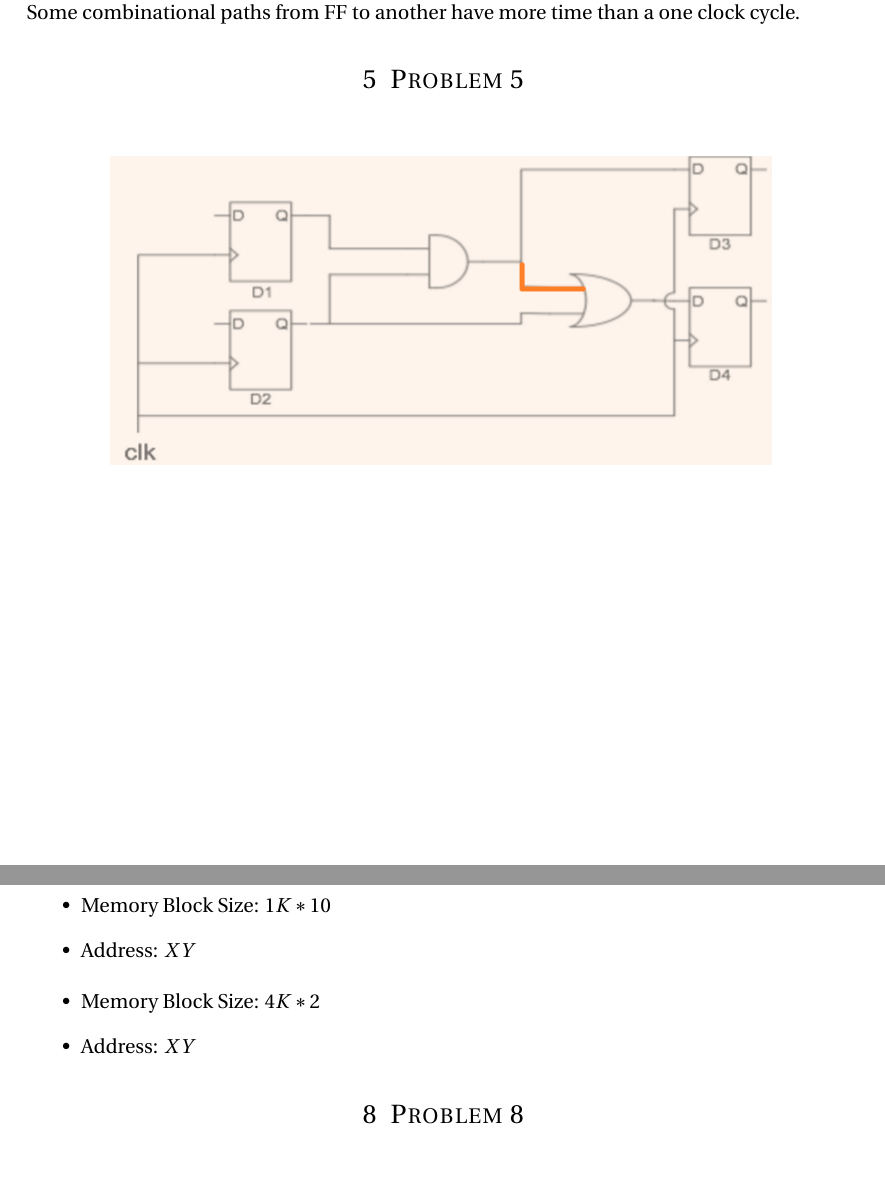
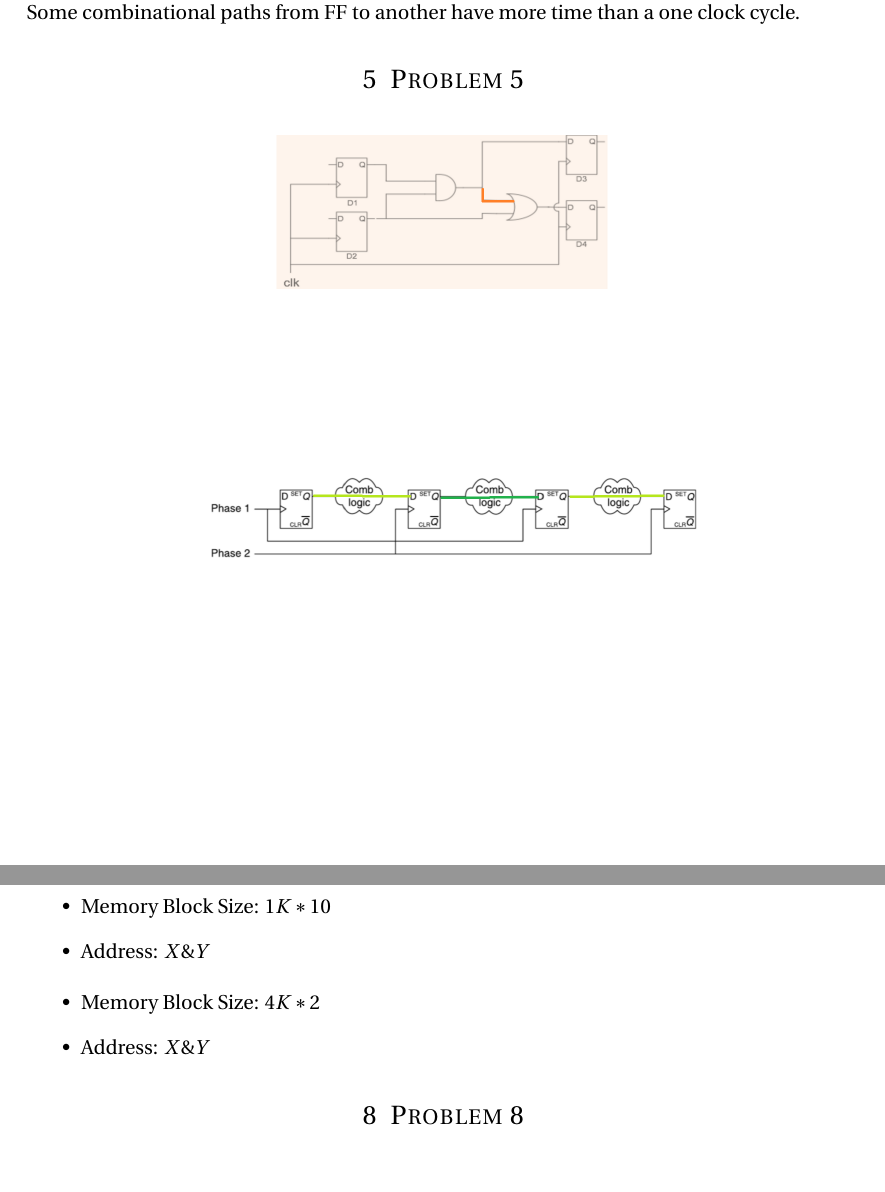
Before and after one commit to 9231058/FPGA-Homework, a LaTeX document (HW-6/HW-6-sol.tex): two parts of pages 2 and 5 of 5 before the commit and two parts of pages 2 and 3 of 3 after it, joined at a grey line, cut so that both start at the same text, the shorter picture padded with empty space. Compiled offline with pdfLaTeX.

Commit message:
Improve solution tex of HW-6.

```diff
--- a/HW-6/HW-6-sol.tex
+++ b/HW-6/HW-6-sol.tex
@@ -123,9 +123,9 @@ specific area of FPGA to design modules.
 %------- P5
 
 \section{Problem 5}
-\center\includegraphics[]{p5-1.png}\\
-\center\includegraphics[]{p5-2.png}\\
-\center\includegraphics[]{p5-3.png}\\
+\center\includegraphics[scale=0.5]{p5-1.png}\\
+\center\includegraphics[scale=0.5]{p5-2.png}\\
+\center\includegraphics[scale=0.5]{p5-3.png}\\
 
 
 %------- P6
@@ -142,12 +142,12 @@ specific area of FPGA to design modules.
 \par
 \begin{itemize}
 	\item Memory Block Size: $1K * 10$
-	\item Address: $X & Y$
+	\item Address: $X \& Y$
 \end{itemize}
 \par
 \begin{itemize}
 	\item Memory Block Size: $4K * 2$
-	\item Address: $X & Y$
+	\item Address: $X \& Y$
 \end{itemize}
 
 %------- P8
```
